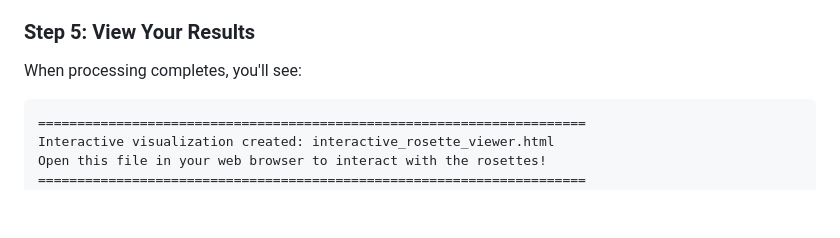
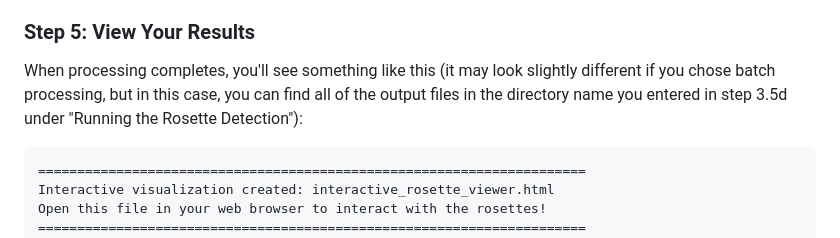
Before and after one commit to zatchliu/rosette-identification, a Markdown page: README.md, the part around the change. GitHub-like rendering; blank space fills up the shorter version.

Commit message:
Update output message in README
Clarify output message after processing completion.

````diff
--- a/README.md
+++ b/README.md
@@ -388,7 +388,7 @@ If at any time you want to abort the current processing and start over, enter `C
 
 ### Step 5: View Your Results
 
-When processing completes, you'll see:
+When processing completes, you'll see something like this (it may look slightly different if you chose batch processing, but in this case, you can find all of the output files in the directory name you entered in step 3.5d under "Running the Rosette Detection"):
 ```
 ======================================================================
 Interactive visualization created: interactive_rosette_viewer.html
````
